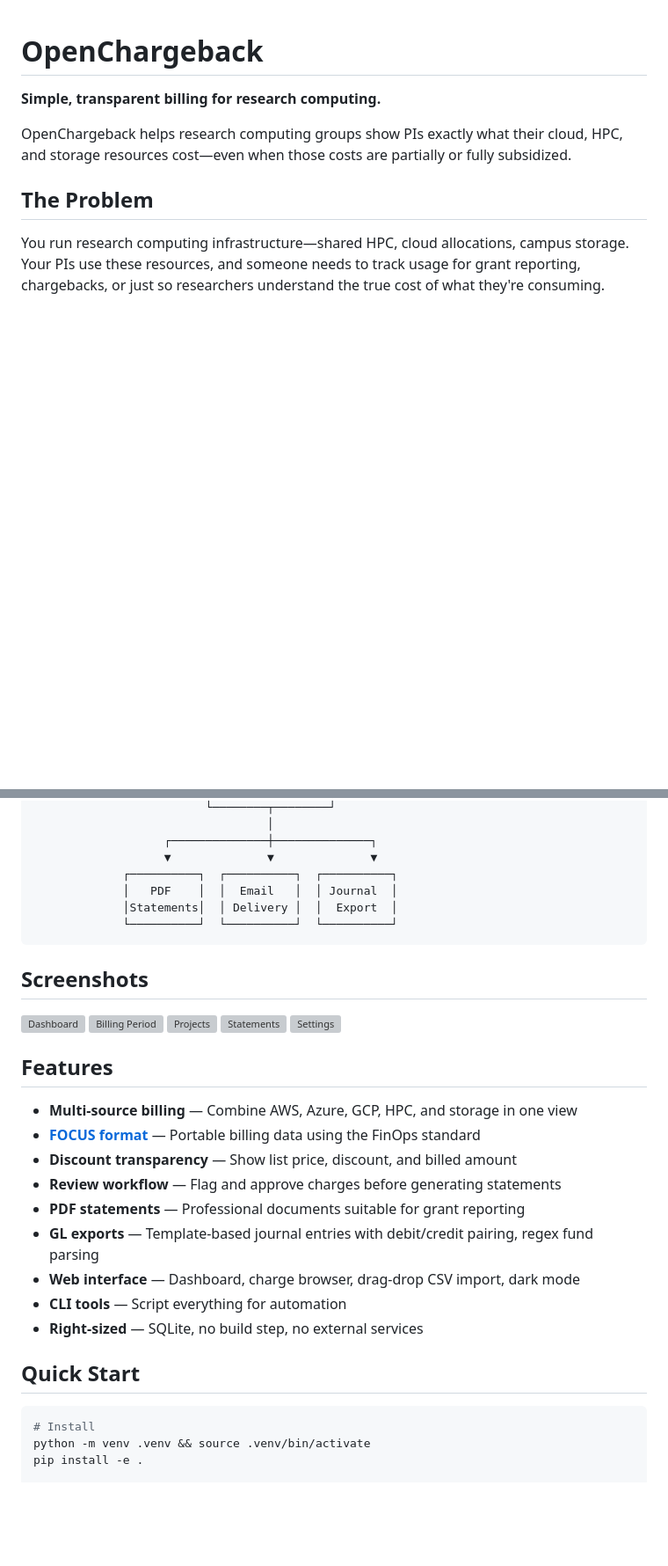
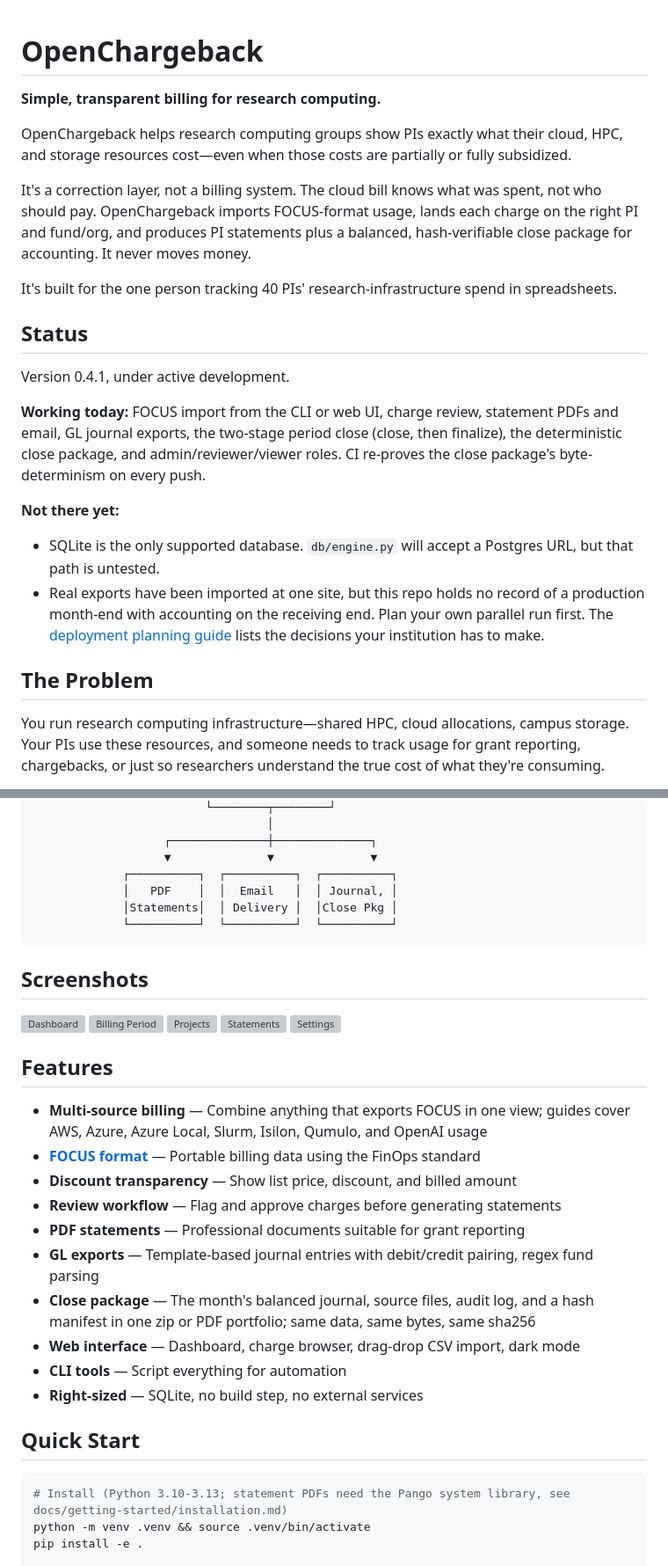
Before and after one commit to atmarx/OpenChargeback, a Markdown page: README.md, 2 parts joined by grey strips. Shown at 88% size. GitHub-like rendering; blank space fills up the shorter version; grey boxes are pictures that could not be loaded.

````diff
--- a/README.md
+++ b/README.md
@@ -3,6 +3,20 @@
 **Simple, transparent billing for research computing.**
 
 OpenChargeback helps research computing groups show PIs exactly what their cloud, HPC, and storage resources cost—even when those costs are partially or fully subsidized.
+
+It's a correction layer, not a billing system.  The cloud bill knows what was spent, not who should pay.  OpenChargeback imports FOCUS-format usage, lands each charge on the right PI and fund/org, and produces PI statements plus a balanced, hash-verifiable close package for accounting.  It never moves money.
+
+It's built for the one person tracking 40 PIs' research-infrastructure spend in spreadsheets.
+
+## Status
+
+Version 0.4.1, under active development.
+
+**Working today:** FOCUS import from the CLI or web UI, charge review, statement PDFs and email, GL journal exports, the two-stage period close (close, then finalize), the deterministic close package, and admin/reviewer/viewer roles.  CI re-proves the close package's byte-determinism on every push.
+
+**Not there yet:**
+- SQLite is the only supported database.  `db/engine.py` will accept a Postgres URL, but that path is untested.
+- Real exports have been imported at one site, but this repo holds no record of a production month-end with accounting on the receiving end.  Plan your own parallel run first.  The [deployment planning guide](docs/getting-started/deployment-planning.md) lists the decisions your institution has to make.
 
 ## The Problem
 
@@ -36,8 +50,8 @@ Enterprise FinOps tools exist, but they're designed for organizations spending m
                    ┌──────────────┼──────────────┐
                    ▼              ▼              ▼
              ┌──────────┐  ┌──────────┐  ┌──────────┐
-             │   PDF    │  │  Email   │  │ Journal  │
-             │Statements│  │ Delivery │  │  Export  │
+             │   PDF    │  │  Email   │  │ Journal, │
+             │Statements│  │ Delivery │  │Close Pkg │
              └──────────┘  └──────────┘  └──────────┘
 ```
 
@@ -51,12 +65,13 @@ Enterprise FinOps tools exist, but they're designed for organizations spending m
 
 ## Features
 
-- **Multi-source billing** — Combine AWS, Azure, GCP, HPC, and storage in one view
+- **Multi-source billing** — Combine anything that exports FOCUS in one view; guides cover AWS, Azure, Azure Local, Slurm, Isilon, Qumulo, and OpenAI usage
 - **[FOCUS format](https://focus.finops.org/)** — Portable billing data using the FinOps standard
 - **Discount transparency** — Show list price, discount, and billed amount
 - **Review workflow** — Flag and approve charges before generating statements
 - **PDF statements** — Professional documents suitable for grant reporting
 - **GL exports** — Template-based journal entries with debit/credit pairing, regex fund parsing
+- **Close package** — The month's balanced journal, source files, audit log, and a hash manifest in one zip or PDF portfolio; same data, same bytes, same sha256
 - **Web interface** — Dashboard, charge browser, drag-drop CSV import, dark mode
 - **CLI tools** — Script everything for automation
 - **Right-sized** — SQLite, no build step, no external services
@@ -64,7 +79,7 @@ Enterprise FinOps tools exist, but they're designed for organizations spending m
 ## Quick Start
 
 ```bash
-# Install
+# Install (Python 3.10-3.13; statement PDFs need the Pango system library, see docs/getting-started/installation.md)
 python -m venv .venv && source .venv/bin/activate
 pip install -e .
 
````
Also changed, not shown: other parts of README.md (+17 -7 lines).
